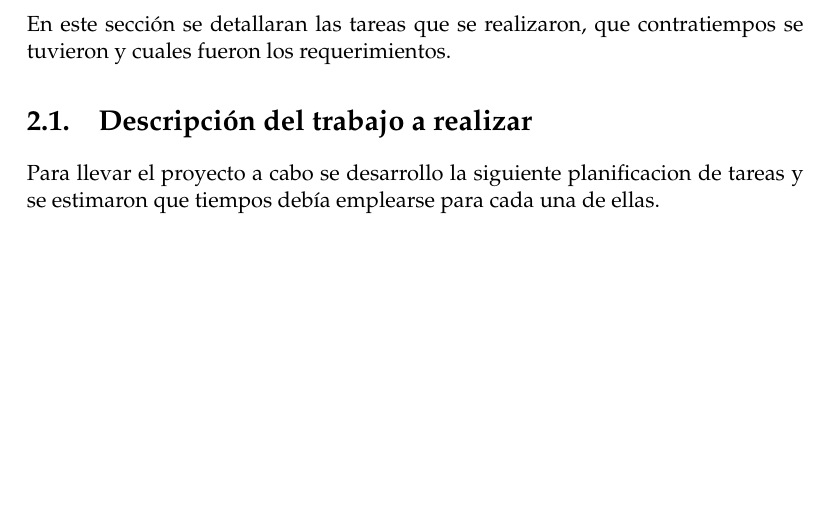
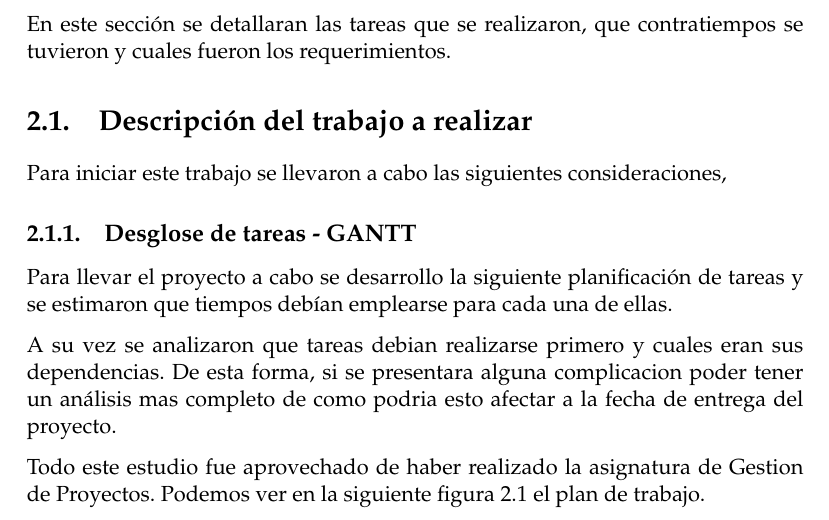
Before and after one commit to lchico/Memoria_chz, a LaTeX thesis (memoria.tex, which reads Chapters/Chapter2.tex): part of page 17 of 41 before the commit and part of page 17 of 43 after it, cut so that both start at the same text, the shorter picture padded with empty space. Compiled offline with pdfLaTeX.

Commit message:
Update chapter 2

```diff
--- a/Chapters/Chapter2.tex
+++ b/Chapters/Chapter2.tex
@@ -14,5 +14,5 @@ En este sección se detallaran las tareas que se realizaron, que contratiempos s
 
 \section{Descripción del trabajo a realizar}
 %\label{sec:ejemplo}
+Para iniciar este trabajo se llevaron a cabo las siguientes consideraciones,
 
-Para llevar el proyecto a cabo se desarrollo la siguiente planificacion de tareas y se estimaron que tiempos debía emplearse para cada una de ellas.
@@ -23,2 +19,6 @@ Para llevar el proyecto a cabo se desarrollo la siguiente planificacion de tarea
-    \label{fig:somthing}
-\end{figure}
+\subsection{Desglose de tareas - GANTT}
+Para llevar el proyecto a cabo se desarrollo la siguiente planificación de tareas y se estimaron que tiempos debían emplearse para cada una de ellas.
+
+A su vez se analizaron que tareas debian realizarse primero y cuales eran sus dependencias. De esta forma, si se presentara alguna complicacion poder tener un análisis mas completo de como podria esto afectar a la fecha de entrega del proyecto.
+
+Todo este estudio fue aprovechado de haber realizado la asignatura de Gestion de Proyectos. Podemos ver en la siguiente figura \ref{fig:gantt} el plan de trabajo.
--- a/memoria.tex
+++ b/memoria.tex
@@ -52,6 +52,8 @@ headsepline, % Uncomment to get a line under the header
 
 \usepackage{caption}
 \usepackage{subcaption}
+\usepackage{pdflscape}
+
 
 %------------------------
 \usepackage{listings}
```
Also changed, not shown: Figures/gantt.pdf (renamed from Figures/grantt.pdf), Chapters/Chapter2.tex (16 more changed lines), 1 other file.
